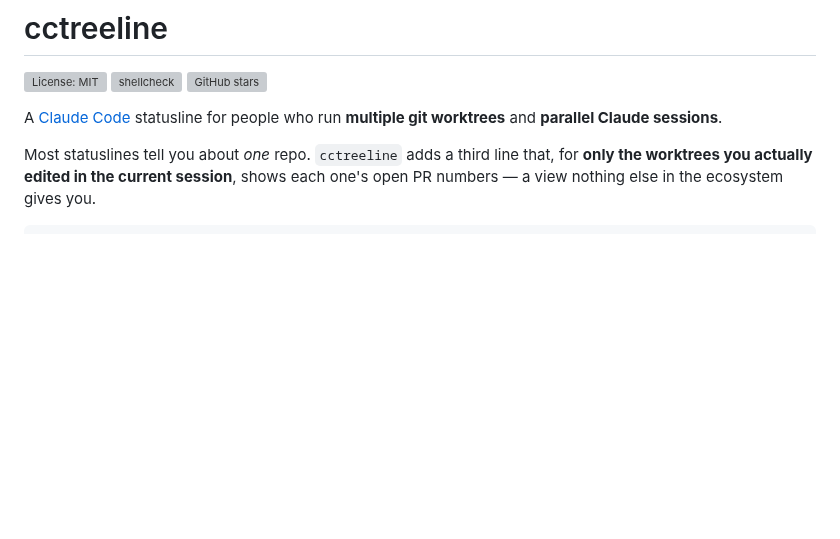
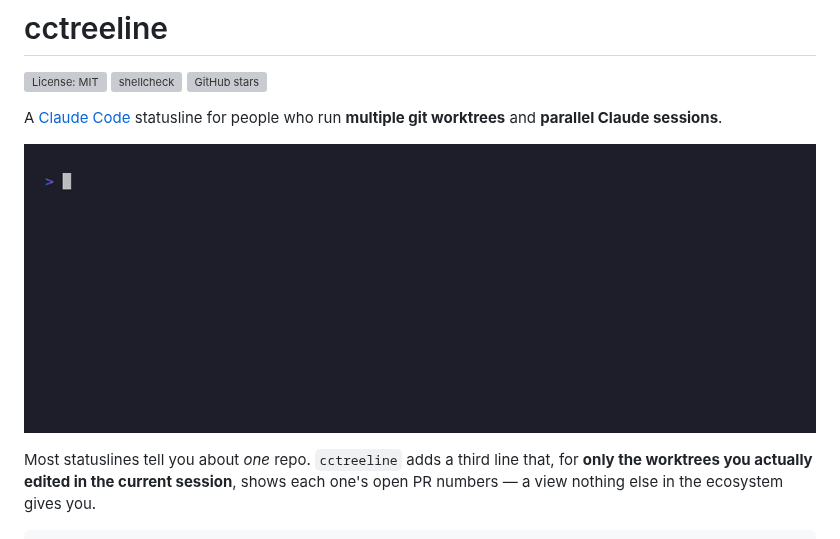
Before and after one commit to jhlee0409/cctreeline, a Markdown page: README.md, the part around the change. Rendered like a GitHub page; pictures changed too: demo/cctreeline.gif (added); blank space fills up the shorter version; grey boxes are pictures that could not be loaded.

Commit message:
docs: add demo GIF + vhs tape (demo/) and embed in README
demo/demo.sh renders the statusline against an isolated temp git repo + seeded
generic caches (no credentials, no API). demo/demo.tape captures it to
demo/cctreeline.gif via vhs. README now leads with the GIF (ASCII kept as fallback).

```diff
--- a/README.md
+++ b/README.md
@@ -5,6 +5,8 @@
 ![GitHub stars](https://img.shields.io/github/stars/jhlee0409/cctreeline?style=social)
 
 A [Claude Code](https://claude.com/claude-code) statusline for people who run **multiple git worktrees** and **parallel Claude sessions**.
+
+![cctreeline statusline demo](demo/cctreeline.gif)
 
 Most statuslines tell you about *one* repo. `cctreeline` adds a third line that, for **only the worktrees you actually edited in the current session**, shows each one's open PR numbers — a view nothing else in the ecosystem gives you.
 
```
Also changed, not shown: 2 other files.
